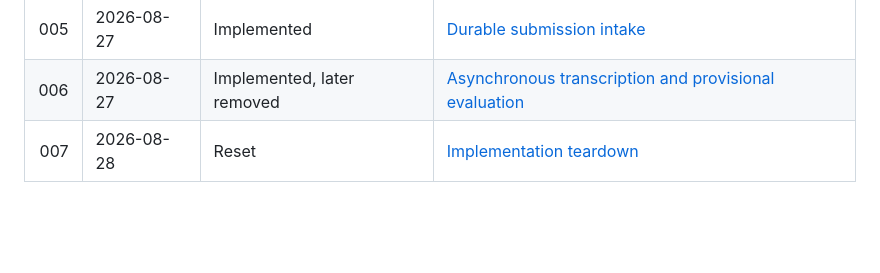
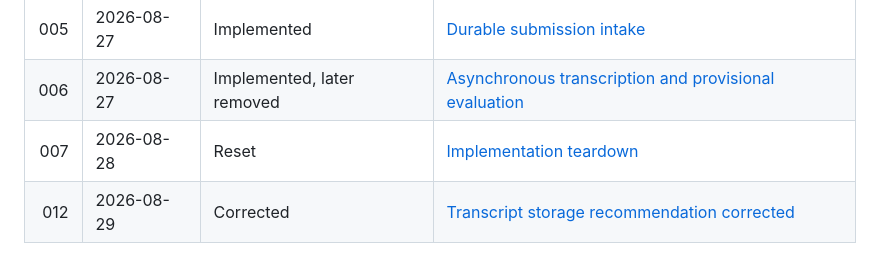
Before and after one commit to ourlovelysystem/lovely-system-pledge, a Markdown page: history/README.md, the part around the change. Rendered like a GitHub page; blank space fills up the shorter version.

Commit message:
Index transcript storage correction

```diff
--- a/history/README.md
+++ b/history/README.md
@@ -120,3 +120,4 @@ This is a repository convention, not an optional writing preference. An agent gi
 | 005 | 2026-08-27 | Implemented | [Durable submission intake](./2026-08-27-005-durable-submission-intake.md) |
 | 006 | 2026-08-27 | Implemented, later removed | [Asynchronous transcription and provisional evaluation](./2026-08-27-006-asynchronous-transcription-and-evaluation.md) |
 | 007 | 2026-08-28 | Reset | [Implementation teardown](./2026-08-28-007-implementation-teardown.md) |
+| 012 | 2026-08-29 | Corrected | [Transcript storage recommendation corrected](./2026-08-29-012-transcript-storage-correction.md) |
```
